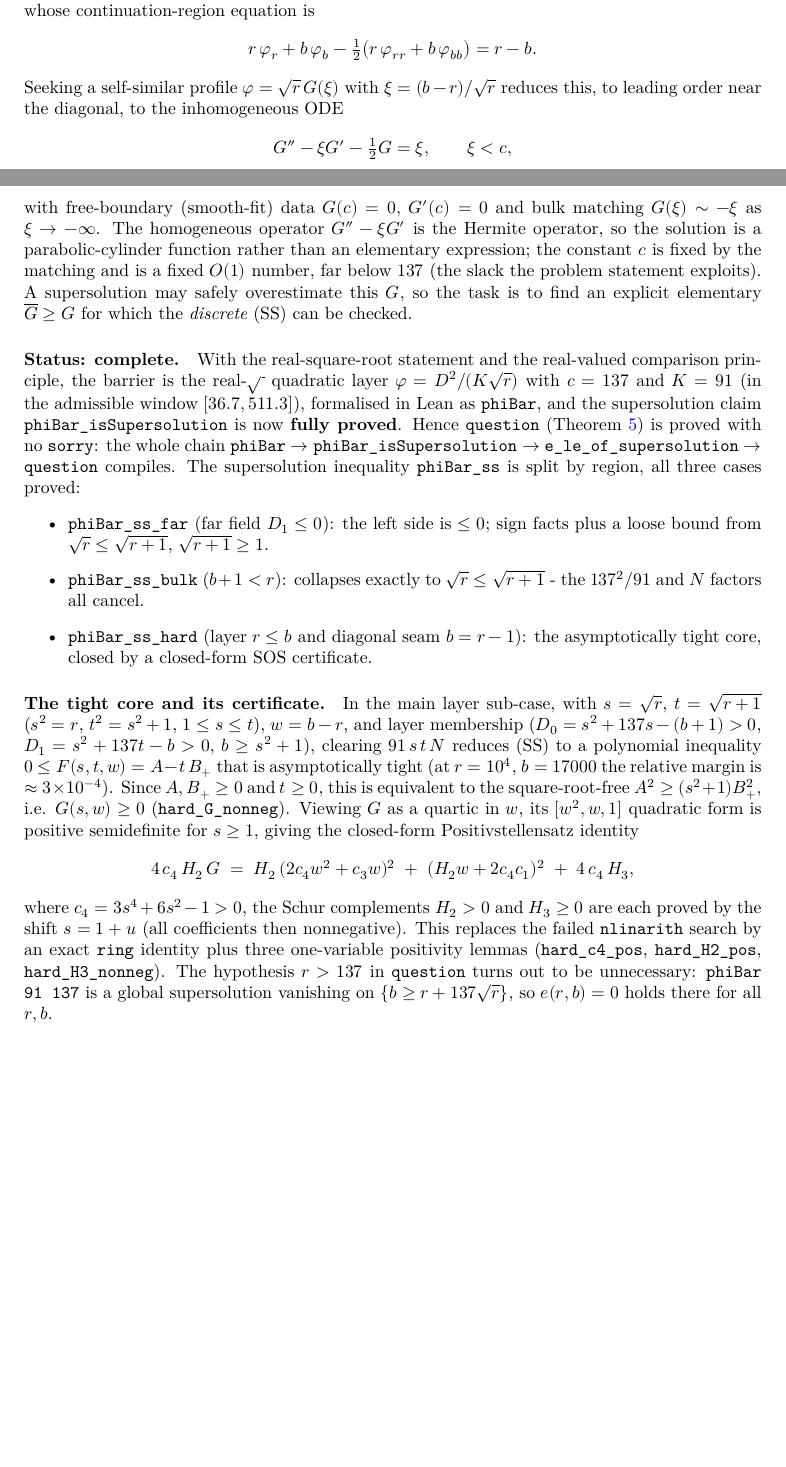
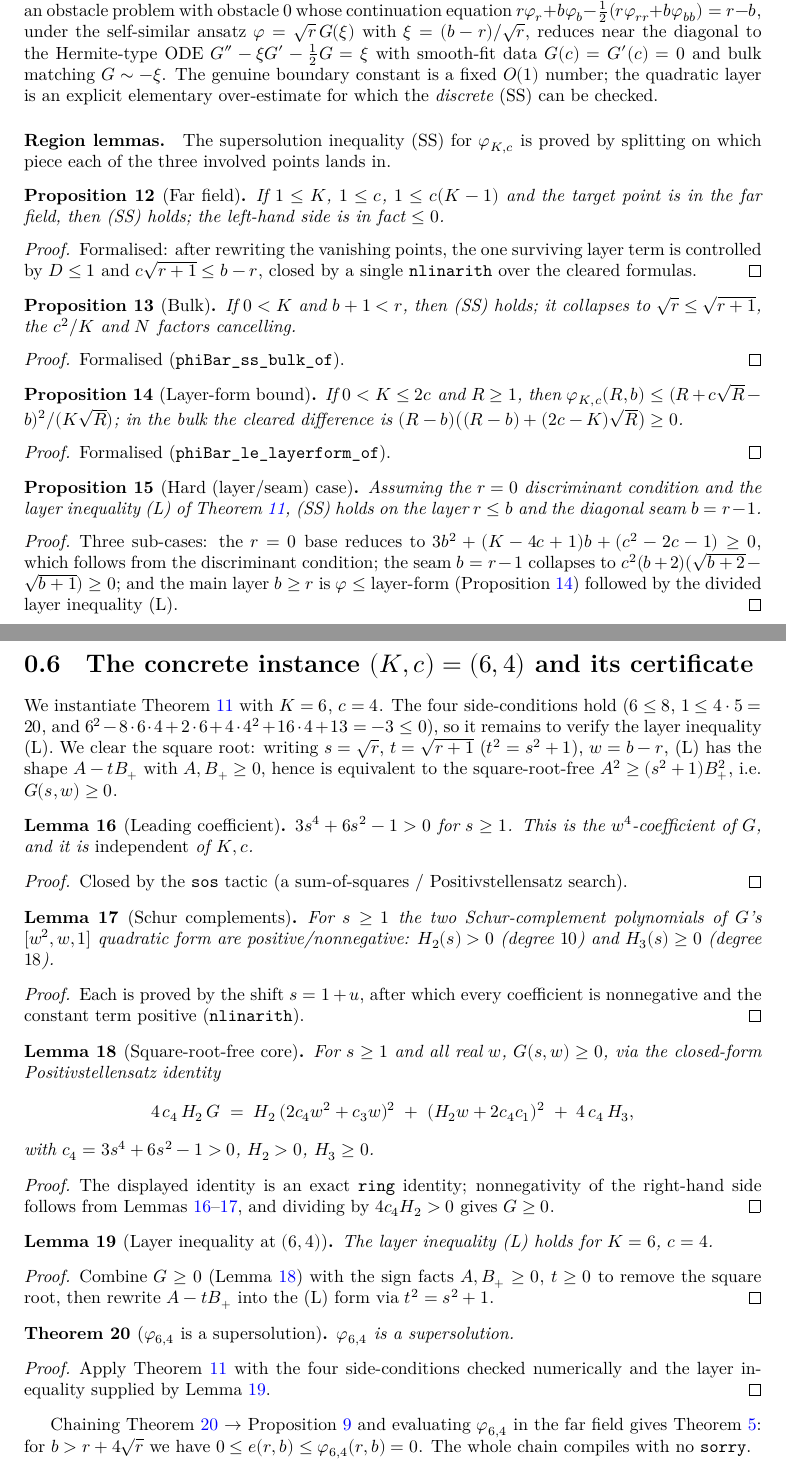
Before and after one commit to BoltonBailey/FormalQuestions, a LaTeX document (blueprint/src/print.tex, which reads blueprint/src/content.tex): two parts of pages 4 and 5 of 5, joined at a grey line, cut so that both start at the same text, the shorter picture padded with empty space. Compiled offline with XeLaTeX.

Commit message:
Update blueprint to the general phiBar K c theorem and 4√r bound
Rewrite blueprint/src/content.tex to match the consolidated Lean development:

* `question` now states e r b = 0 for b > r + 4√r, all r,b (no r > 137).
* New `definition` for the barrier `phiBar K c` and a `General supersolution
  theorem` (phiBar_isSupersolution_of) stating the four polynomial side-conditions
  (1 ≤ K, K ≤ 2c, 1 ≤ c(K-1), K²-8Kc+2K+4c²+16c+13 ≤ 0) plus the layer
  inequality (L).
* Region lemmas retagged to the `_of` names (phiBar_ss_far_of / _bulk_of /
  _hard_of, phiBar_le_layerform_of).
* New section for the concrete (K,c)=(6,4) instance: hard_c4_pos (parameter-free),
  hard_H2_pos_6_4 / hard_H3_nonneg_6_4 (Schur complements), hard_G_nonneg_6_4
  (the SOS identity), layer_core_6_4, phiBar_isSupersolution_6_4.
* Kept the still-valid heuristics (√r layer, continuum P(x) window, diffusive ODE),
  reframing 137 as a placeholder and noting the discrete floor c ≥ 1+√2.

Regenerated blueprint/lean_decls (21 declarations, all resolve — checkdecls green);
PDF and web (dependency graph) both build.

Co-Authored-By: Claude Opus 4.8 <noreply@anthropic.com>

```diff
--- a/blueprint/src/content.tex
+++ b/blueprint/src/content.tex
@@ -218 +206,10 @@ incorrectly-derived $Q$ of an earlier draft.)
 
+\paragraph{The continuum profile (heuristic).}
+To second order the (SS) inequality is, in the continuum, an obstacle problem with
+obstacle $0$ whose continuation equation
+$r\varphi_r+b\varphi_b-\tfrac12(r\varphi_{rr}+b\varphi_{bb})=r-b$, under the
+self-similar ansatz $\varphi=\sqrt r\,G(\xi)$ with $\xi=(b-r)/\sqrt r$, reduces near
+the diagonal to the Hermite-type ODE $G''-\xi G'-\tfrac12G=\xi$ with smooth-fit
+data $G(c)=G'(c)=0$ and bulk matching $G\sim-\xi$. The genuine boundary constant is
+a fixed $O(1)$ number; the quadratic layer is an explicit elementary
+over-estimate for which the \emph{discrete} (SS) can be checked.
@@ -223 +216,4 @@ $s>11.7$) this leaves only a finite low-$r$ check and the region-transition case
 
+\paragraph{Region lemmas.}
+The supersolution inequality (SS) for $\varphi_{K,c}$ is proved by splitting on
+which piece each of the three involved points lands in.
@@ -234,60 +220,111 @@ about square-root discretization is needed.
 
-\paragraph{The correct diffusive structure (heuristic).}
-Expanding the differences in (SS) to second order, the supersolution inequality is,
-in the continuum, an obstacle problem with obstacle $0$ whose continuation-region
-equation is
-\[
-  r\,\varphi_r+b\,\varphi_b-\tfrac12\big(r\,\varphi_{rr}+b\,\varphi_{bb}\big)=r-b .
-\]
-Seeking a self-similar profile $\varphi=\sqrt r\,G(\xi)$ with $\xi=(b-r)/\sqrt r$
-reduces this, to leading order near the diagonal, to the inhomogeneous ODE
-\[
-  G''-\xi G'-\tfrac12 G=\xi,\qquad \xi<c,
-\]
-with free-boundary (smooth-fit) data $G(c)=0$, $G'(c)=0$ and bulk matching
-$G(\xi)\sim -\xi$ as $\xi\to-\infty$. The homogeneous operator $G''-\xi G'$ is the
-Hermite operator, so the solution is a parabolic-cylinder function rather than an
-elementary expression; the constant $c$ is fixed by the matching and is a fixed
-$O(1)$ number, far below $137$ (the slack the problem statement exploits). A
-supersolution may safely overestimate this $G$, so the task is to find an explicit
-elementary $\overline G\ge G$ for which the \emph{discrete} (SS) can be checked.
+\begin{proposition}[Far field]\label{prop:ss_far}
+\lean{phiBar_ss_far_of}\leanok
+\uses{def:phiBar}
+If $1\le K$, $1\le c$, $1\le c(K-1)$ and the target point is in the far field, then
+(SS) holds; the left-hand side is in fact $\le0$.
+\end{proposition}
+\begin{proof}\leanok Formalised: after rewriting the vanishing points, the one
+surviving layer term is controlled by $D\le1$ and $c\sqrt{r+1}\le b-r$, closed by a
+single \texttt{nlinarith} over the cleared formulas. \end{proof}
 
-\paragraph{Status: complete.}
-With the real-square-root statement and the real-valued comparison principle, the
-barrier is the real-$\sqrt{\,}$ quadratic layer $\varphi=D^2/(K\sqrt r)$ with $c=137$
-and $K=91$ (in the admissible window $[36.7,511.3]$), formalised in Lean as
-\texttt{phiBar}, and the supersolution claim \texttt{phiBar\_isSupersolution} is now
-\textbf{fully proved}. Hence \texttt{question} (Theorem~\ref{thm:question}) is proved
-with no \texttt{sorry}: the whole chain \texttt{phiBar} $\to$
-\texttt{phiBar\_isSupersolution} $\to$ \texttt{e\_le\_of\_supersolution} $\to$
-\texttt{question} compiles. The supersolution inequality \texttt{phiBar\_ss} is split
-by region, all three cases proved:
-\begin{itemize}
-  \item \texttt{phiBar\_ss\_far} (far field $D_1\le0$): the left side is $\le0$;
-  sign facts plus a loose bound from $\sqrt r\le\sqrt{r+1}$, $\sqrt{r+1}\ge1$.
-  \item \texttt{phiBar\_ss\_bulk} ($b+1<r$): collapses exactly to
-  $\sqrt r\le\sqrt{r+1}$ - the $137^2/91$ and $N$ factors all cancel.
-  \item \texttt{phiBar\_ss\_hard} (layer $r\le b$ and diagonal seam $b=r-1$): the
-  asymptotically tight core, closed by a closed-form SOS certificate.
-\end{itemize}
+\begin{proposition}[Bulk]\label{prop:ss_bulk}
+\lean{phiBar_ss_bulk_of}\leanok
+\uses{def:phiBar}
+If $0<K$ and $b+1<r$, then (SS) holds; it collapses to $\sqrt r\le\sqrt{r+1}$, the
+$c^2/K$ and $N$ factors cancelling.
+\end{proposition}
+\begin{proof}\leanok Formalised (\texttt{phiBar\_ss\_bulk\_of}). \end{proof}
 
-\paragraph{The tight core and its certificate.}
-In the main layer sub-case, with $s=\sqrt r$, $t=\sqrt{r+1}$ ($s^2=r$, $t^2=s^2+1$,
-$1\le s\le t$), $w=b-r$, and layer membership ($D_0=s^2+137s-(b+1)>0$,
-$D_1=s^2+137t-b>0$, $b\ge s^2+1$), clearing $91\,s\,t\,N$ reduces (SS) to a
-polynomial inequality $0\le F(s,t,w)=A-t\,B_{+}$ that is asymptotically tight (at
-$r=10^4$, $b=17000$ the relative margin is $\approx3\times10^{-4}$). Since
-$A,B_{+}\ge0$ and $t\ge0$, this is equivalent to the square-root-free
-$A^2\ge(s^2+1)B_{+}^2$, i.e. $G(s,w)\ge0$ (\texttt{hard\_G\_nonneg}). Viewing $G$ as a
-quartic in $w$, its $[w^2,w,1]$ quadratic form is positive semidefinite for $s\ge1$,
-giving the closed-form Positivstellensatz identity
+\begin{proposition}[Layer-form bound]\label{lem:layerform}
+\lean{phiBar_le_layerform_of}\leanok
+\uses{def:phiBar}
+If $0<K\le 2c$ and $R\ge1$, then $\varphi_{K,c}(R,b)\le(R+c\sqrt R-b)^2/(K\sqrt R)$;
+in the bulk the cleared difference is $(R-b)\big((R-b)+(2c-K)\sqrt R\big)\ge0$.
+\end{proposition}
+\begin{proof}\leanok Formalised (\texttt{phiBar\_le\_layerform\_of}). \end{proof}
+
+\begin{proposition}[Hard (layer/seam) case]\label{prop:ss_hard}
+\lean{phiBar_ss_hard_of}\leanok
+\uses{def:phiBar, lem:layerform}
+Assuming the $r=0$ discriminant condition and the layer inequality (L) of
+Theorem~\ref{thm:general}, (SS) holds on the layer $r\le b$ and the diagonal seam
+$b=r-1$.
+\end{proposition}
+\begin{proof}\leanok
+Three sub-cases: the $r=0$ base reduces to $3b^2+(K-4c+1)b+(c^2-2c-1)\ge0$, which
+follows from the discriminant condition; the seam $b=r-1$ collapses to
+$c^2(b+2)(\sqrt{b+2}-\sqrt{b+1})\ge0$; and the main layer $b\ge r$ is
+$\varphi\le$~layer-form (Proposition~\ref{lem:layerform}) followed by the divided
+layer inequality (L).
+\end{proof}
+
+\section{The concrete instance $(K,c)=(6,4)$ and its certificate}
+\label{sec:instance}
+
+We instantiate Theorem~\ref{thm:general} with $K=6$, $c=4$. The four side-conditions
+hold ($6\le8$, $1\le4\cdot5=20$, and $6^2-8\cdot6\cdot4+2\cdot6+4\cdot4^2+16\cdot4+13=-3\le0$),
+so it remains to verify the layer inequality (L). We clear the square root: writing
+$s=\sqrt r$, $t=\sqrt{r+1}$ ($t^2=s^2+1$), $w=b-r$, (L) has the shape $A-tB_{+}$ with
+$A,B_{+}\ge0$, hence is equivalent to the square-root-free $A^2\ge(s^2+1)B_{+}^2$,
+i.e. $G(s,w)\ge0$.
+
+\begin{lemma}[Leading coefficient]\label{lem:c4}
+\lean{hard_c4_pos}\leanok
+$3s^4+6s^2-1>0$ for $s\ge1$. This is the $w^4$-coefficient of $G$, and it is
+\emph{independent} of $K,c$.
+\end{lemma}
+\begin{proof}\leanok
+Closed by the \texttt{sos} tactic (a sum-of-squares / Positivstellensatz search).
+\end{proof}
+
+\begin{lemma}[Schur complements]\label{lem:H23}
+\lean{hard_H2_pos_6_4, hard_H3_nonneg_6_4}\leanok
+For $s\ge1$ the two Schur-complement polynomials of $G$'s $[w^2,w,1]$ quadratic form
+are positive/nonnegative: $H_2(s)>0$ (degree $10$) and $H_3(s)\ge0$ (degree $18$).
+\end{lemma}
+\begin{proof}\leanok
+Each is proved by the shift $s=1+u$, after which every coefficient is nonnegative
+and the constant term positive (\texttt{nlinarith}).
+\end{proof}
+
+\begin{lemma}[Square-root-free core]\label{lem:G}
+\lean{hard_G_nonneg_6_4}\leanok
+\uses{lem:c4, lem:H23}
+For $s\ge1$ and all real $w$, $G(s,w)\ge0$, via the closed-form Positivstellensatz
+identity
 \[
   4\,c_4\,H_2\,G \;=\; H_2\,(2c_4w^2+c_3w)^2 \;+\; (H_2w+2c_4c_1)^2 \;+\; 4\,c_4\,H_3,
 \]
-where $c_4=3s^4+6s^2-1>0$, the Schur complements $H_2>0$ and $H_3\ge0$ are each
-proved by the shift $s=1+u$ (all coefficients then nonnegative). This replaces the
-failed \texttt{nlinarith} search by an exact \texttt{ring} identity plus three
-one-variable positivity lemmas (\texttt{hard\_c4\_pos}, \texttt{hard\_H2\_pos},
-\texttt{hard\_H3\_nonneg}). The hypothesis $r>137$ in \texttt{question} turns out to
-be unnecessary: \texttt{phiBar 91 137} is a global supersolution vanishing on
-$\{b\ge r+137\sqrt r\}$, so $e(r,b)=0$ holds there for all $r,b$.
+with $c_4=3s^4+6s^2-1>0$, $H_2>0$, $H_3\ge0$.
+\end{lemma}
+\begin{proof}\leanok
+The displayed identity is an exact \texttt{ring} identity; nonnegativity of the
+right-hand side follows from Lemmas~\ref{lem:c4}--\ref{lem:H23}, and dividing by
+$4c_4H_2>0$ gives $G\ge0$.
+\end{proof}
+
+\begin{lemma}[Layer inequality at $(6,4)$]\label{lem:layercore}
+\lean{layer_core_6_4}\leanok
+\uses{lem:G}
+The layer inequality (L) holds for $K=6$, $c=4$.
+\end{lemma}
+\begin{proof}\leanok
+Combine $G\ge0$ (Lemma~\ref{lem:G}) with the sign facts $A,B_{+}\ge0$, $t\ge0$ to
+remove the square root, then rewrite $A-tB_{+}$ into the (L) form via $t^2=s^2+1$.
+\end{proof}
+
+\begin{theorem}[$\varphi_{6,4}$ is a supersolution]\label{thm:super_6_4}
+\lean{phiBar_isSupersolution_6_4}\leanok
+\uses{thm:general, lem:layercore}
+$\varphi_{6,4}$ is a supersolution.
+\end{theorem}
+\begin{proof}\leanok
+Apply Theorem~\ref{thm:general} with the four side-conditions checked numerically
+and the layer inequality supplied by Lemma~\ref{lem:layercore}.
+\end{proof}
+
+Chaining Theorem~\ref{thm:super_6_4} $\to$ Proposition~\ref{prop:comparison} and
+evaluating $\varphi_{6,4}$ in the far field gives Theorem~\ref{thm:question}: for
+$b>r+4\sqrt r$ we have $0\le e(r,b)\le\varphi_{6,4}(r,b)=0$. The whole chain compiles
+with no \texttt{sorry}.
```
Also changed, not shown: blueprint/src/content.tex (184 more changed lines), 1 other file.
